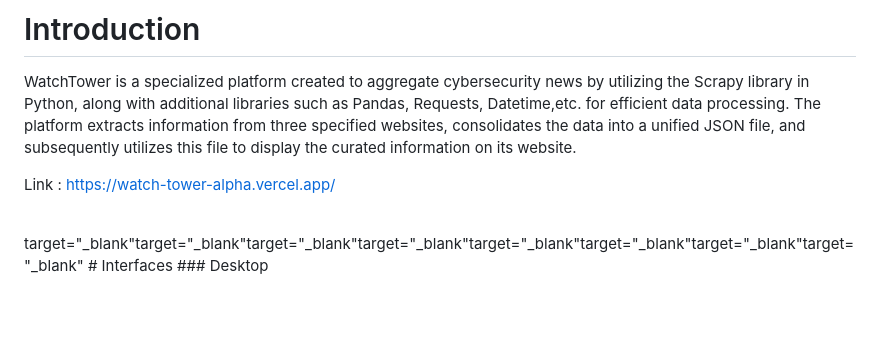
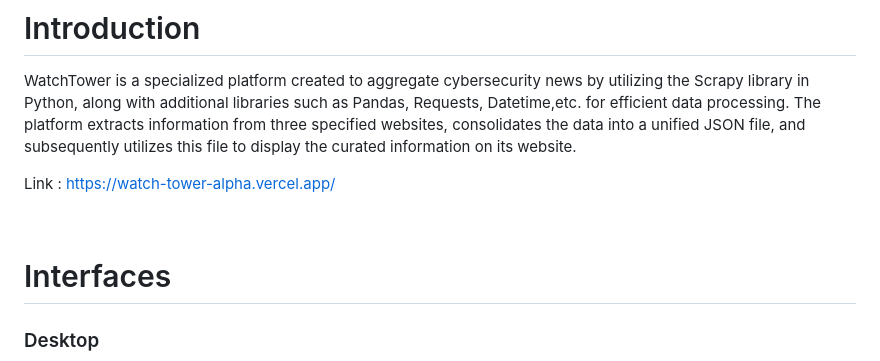
Before and after one commit to Narenpradhan/WatchTower, a Markdown page: README.md, the part around the change. GitHub-like rendering; blank space fills up the shorter version.

```diff
--- a/README.md
+++ b/README.md
@@ -20,8 +20,9 @@ WatchTower is a specialized platform created to aggregate cybersecurity news by
 Link : https://watch-tower-alpha.vercel.app/
 
 <br>
-target="_blank"target="_blank"target="_blank"target="_blank"target="_blank"target="_blank"target="_blank"target="_blank"
+
 # Interfaces
+
 ### Desktop
 <img src="./Assets/sample_1.png">
 
```
